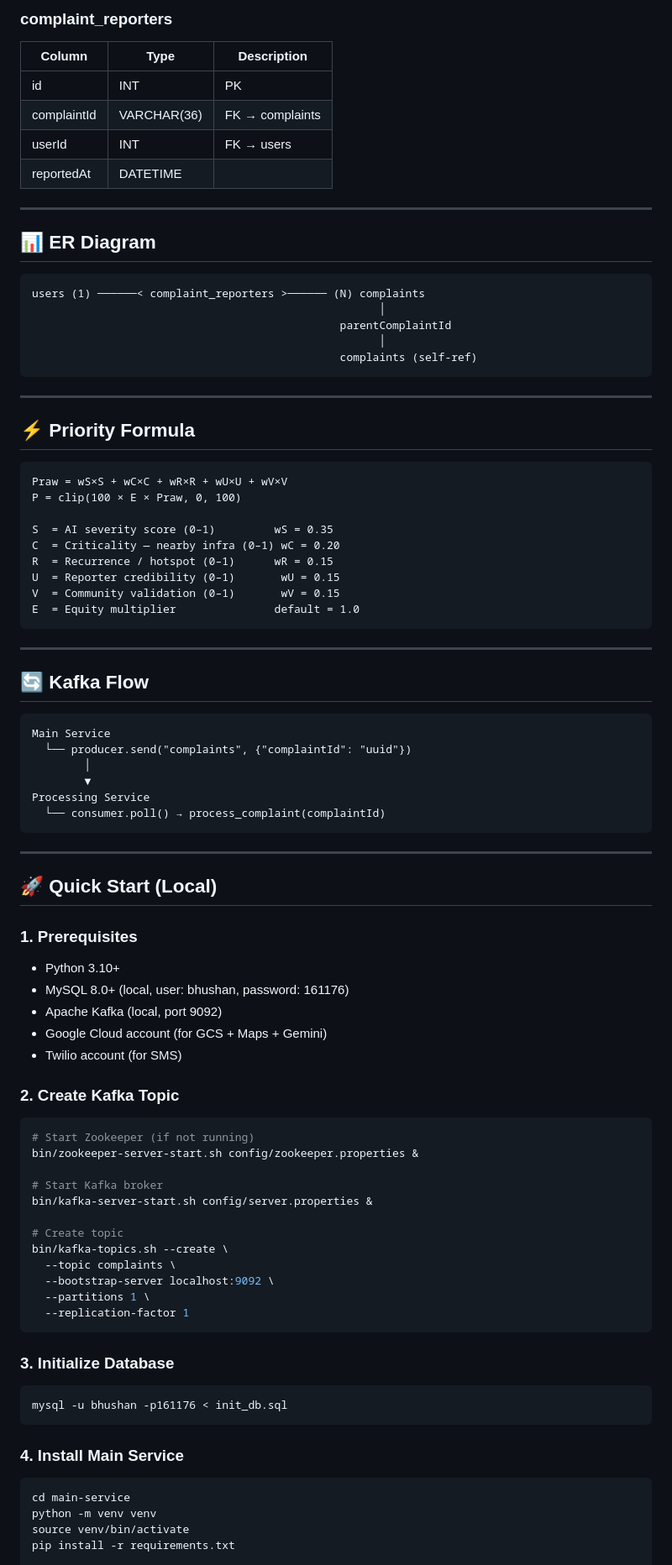
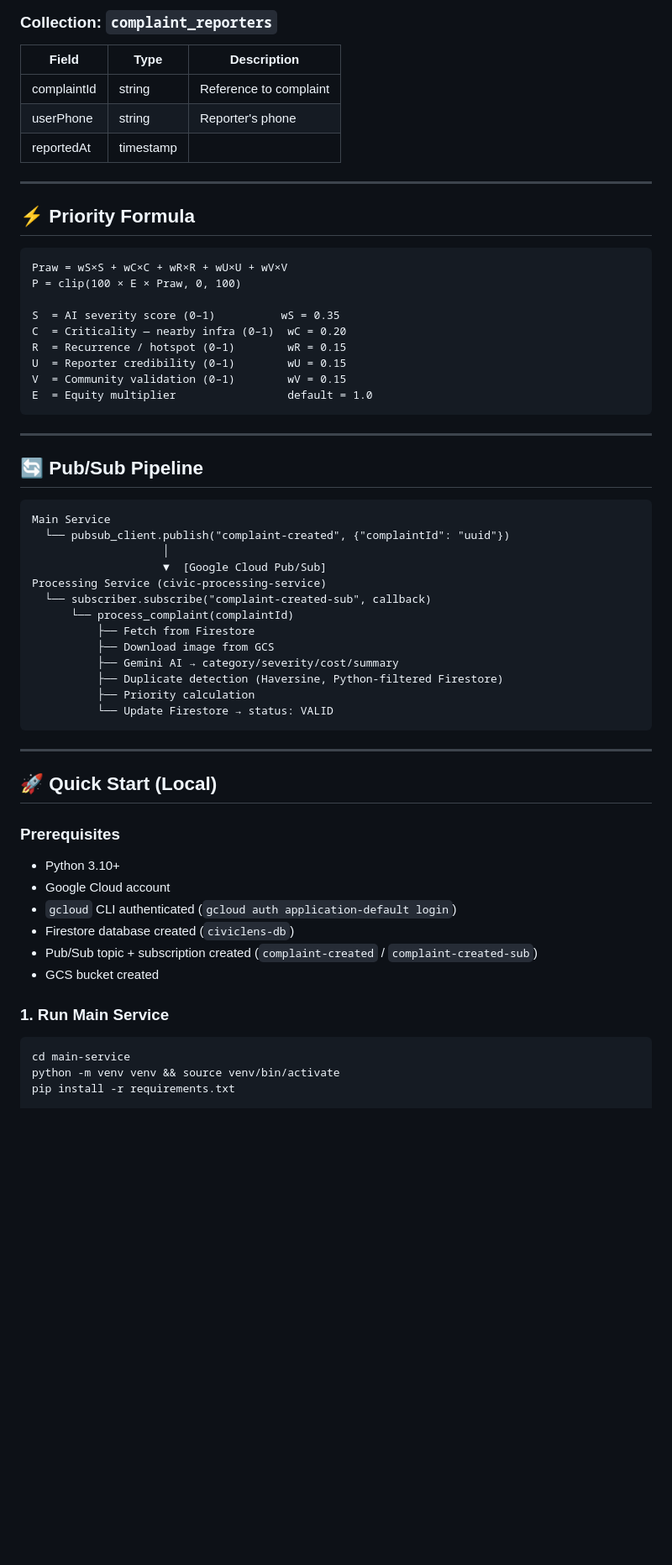
Before and after one commit to bhushan-2422/civicIQ, a Markdown page: README.md, the part around one of its changes. Shown at 84% size. GitHub-like rendering; blank space fills up the shorter version.

````diff
--- a/README.md
+++ b/README.md
@@ -129,23 +148,10 @@ civic-intelligence-platform/
 
-### complaint_reporters
-| Column | Type | Description |
-|--------|------|-------------|
-| id | INT | PK |
-| complaintId | VARCHAR(36) | FK → complaints |
-| userId | INT | FK → users |
-| reportedAt | DATETIME | |
-
----
-
-## 📊 ER Diagram
-
-```
-users (1) ──────< complaint_reporters >────── (N) complaints
-                                                     │
-                                               parentComplaintId
-                                                     │
-                                               complaints (self-ref)
-```
+### Collection: `complaint_reporters`
+| Field | Type | Description |
+|-------|------|-------------|
+| complaintId | string | Reference to complaint |
+| userPhone | string | Reporter's phone |
+| reportedAt | timestamp | |
 
 ---
 
@@ -155,67 +161,50 @@ users (1) ──────< complaint_reporters >────── (N) compla
 Praw = wS×S + wC×C + wR×R + wU×U + wV×V
 P = clip(100 × E × Praw, 0, 100)
 
-S  = AI severity score (0–1)         wS = 0.35
-C  = Criticality — nearby infra (0–1) wC = 0.20
-R  = Recurrence / hotspot (0–1)      wR = 0.15
-U  = Reporter credibility (0–1)       wU = 0.15
-V  = Community validation (0–1)       wV = 0.15
-E  = Equity multiplier               default = 1.0
+S  = AI severity score (0–1)          wS = 0.35
+C  = Criticality — nearby infra (0–1)  wC = 0.20
+R  = Recurrence / hotspot (0–1)        wR = 0.15
+U  = Reporter credibility (0–1)        wU = 0.15
+V  = Community validation (0–1)        wV = 0.15
+E  = Equity multiplier                 default = 1.0
 ```
 
 ---
 
-## 🔄 Kafka Flow
+## 🔄 Pub/Sub Pipeline
 
 ```
 Main Service
-  └── producer.send("complaints", {"complaintId": "uuid"})
-        │
-        ▼
-Processing Service
-  └── consumer.poll() → process_complaint(complaintId)
+  └── pubsub_client.publish("complaint-created", {"complaintId": "uuid"})
+                    │
+                    ▼  [Google Cloud Pub/Sub]
+Processing Service (civic-processing-service)
+  └── subscriber.subscribe("complaint-created-sub", callback)
+      └── process_complaint(complaintId)
+          ├── Fetch from Firestore
+          ├── Download image from GCS
+          ├── Gemini AI → category/severity/cost/summary
+          ├── Duplicate detection (Haversine, Python-filtered Firestore)
+          ├── Priority calculation
+          └── Update Firestore → status: VALID
 ```
 
 ---
 
 ## 🚀 Quick Start (Local)
 
-### 1. Prerequisites
+### Prerequisites
+- Python 3.10+
+- Google Cloud account
+- `gcloud` CLI authenticated (`gcloud auth application-default login`)
+- Firestore database created (`civiclens-db`)
+- Pub/Sub topic + subscription created (`complaint-created` / `complaint-created-sub`)
+- GCS bucket created
 
-- Python 3.10+
-- MySQL 8.0+ (local, user: bhushan, password: 161176)
-- Apache Kafka (local, port 9092)
-- Google Cloud account (for GCS + Maps + Gemini)
-- Twilio account (for SMS)
-
-### 2. Create Kafka Topic
-
-```bash
-# Start Zookeeper (if not running)
-bin/zookeeper-server-start.sh config/zookeeper.properties &
-
-# Start Kafka broker
-bin/kafka-server-start.sh config/server.properties &
-
-# Create topic
-bin/kafka-topics.sh --create \
-  --topic complaints \
-  --bootstrap-server localhost:9092 \
-  --partitions 1 \
-  --replication-factor 1
-```
-
-### 3. Initialize Database
-
-```bash
-mysql -u bhushan -p161176 < init_db.sql
-```
-
-### 4. Install Main Service
+### 1. Run Main Service
 
 ```bash
 cd main-service
-python -m venv venv
-source venv/bin/activate
+python -m venv venv && source venv/bin/activate
 pip install -r requirements.txt
 
````
Also changed, not shown: other parts of README.md (+146 -178 lines).
